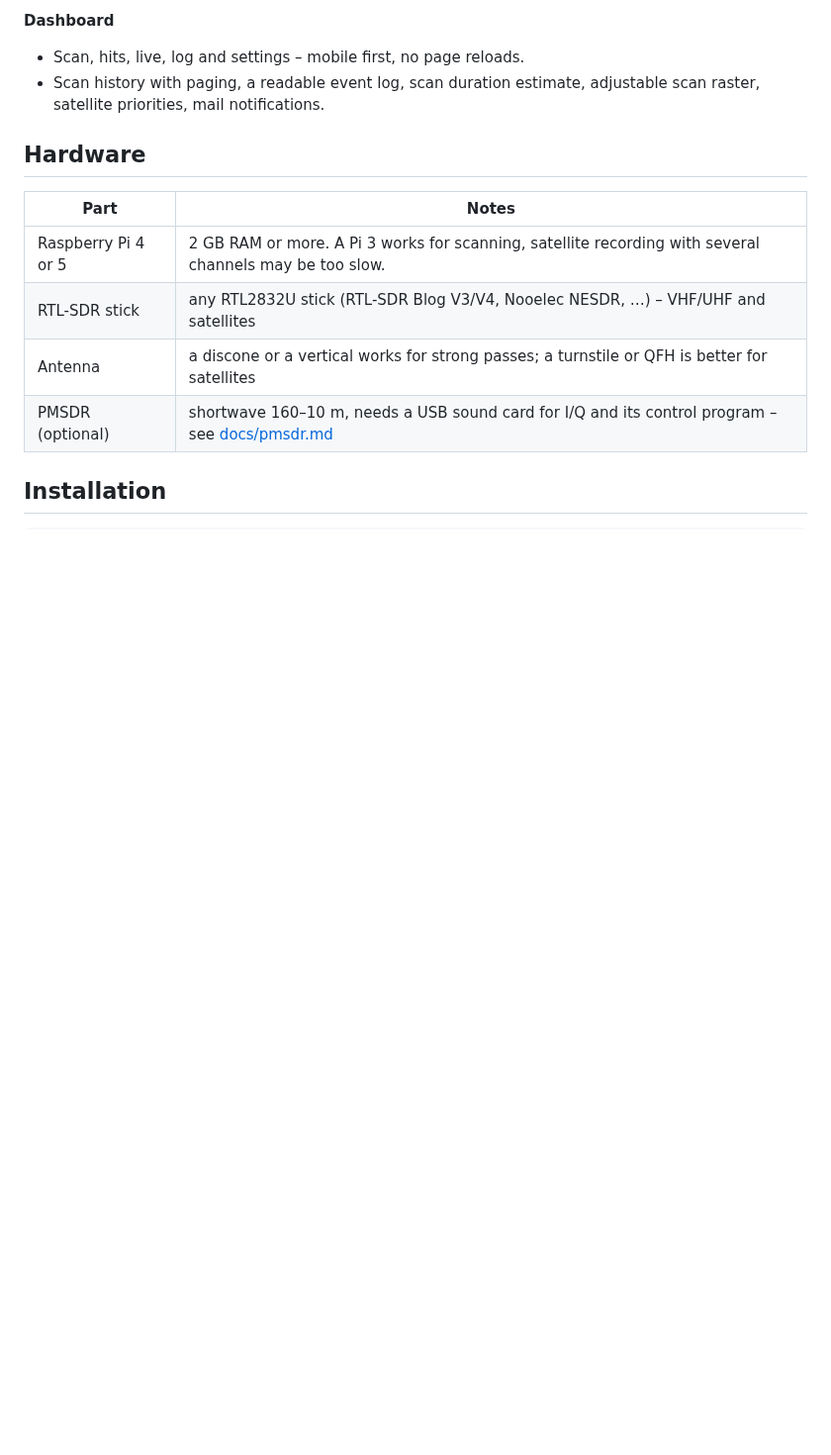
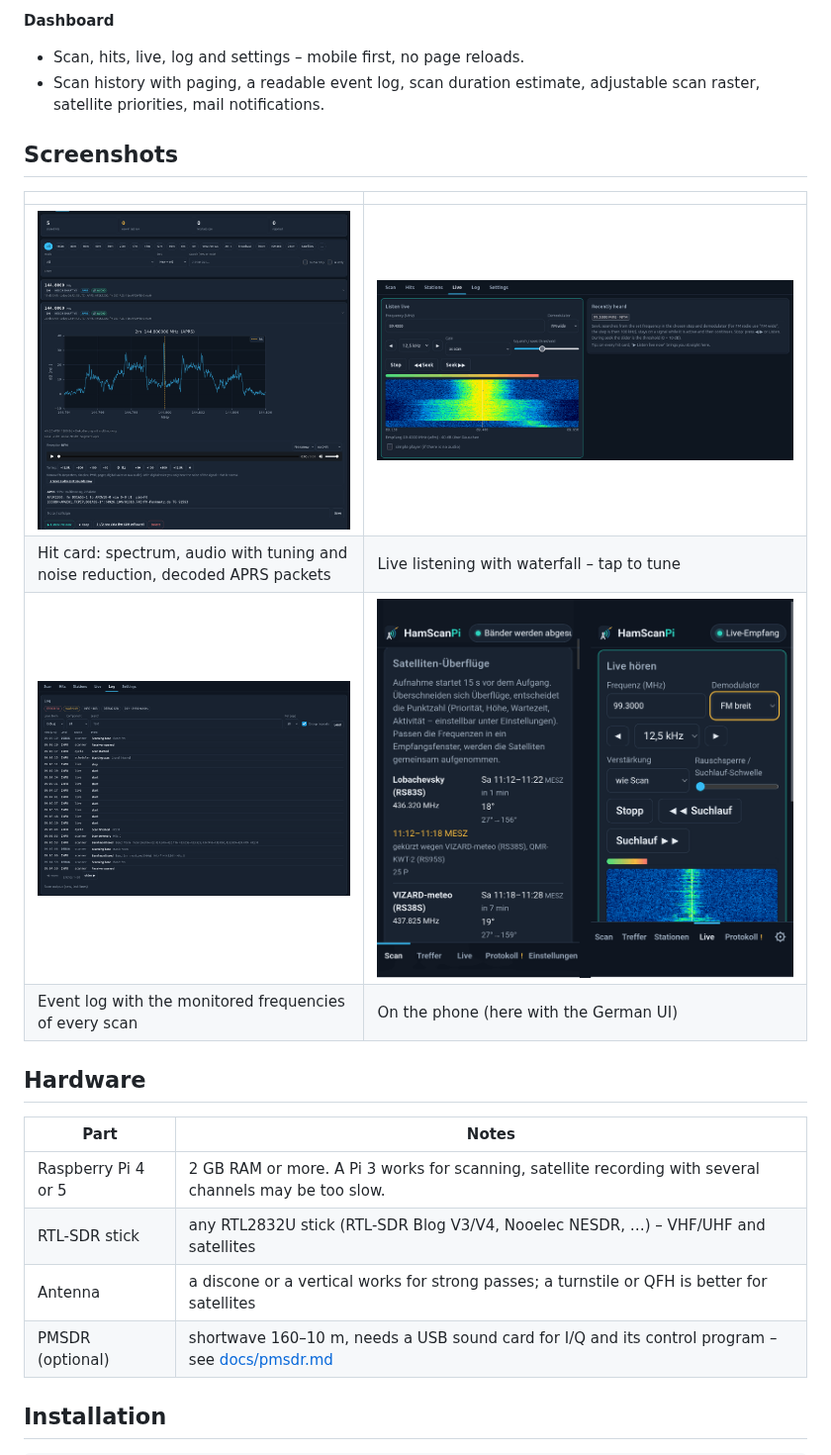
Before and after one commit to do1gmt/hamscanpi, a Markdown page: README.md, the part around one of its changes. Shown at 99% size. GitHub-like rendering; pictures changed too: docs/screenshots/hits.png (added), docs/screenshots/live.png (added), docs/screenshots/log.png (added); blank space fills up the shorter version.

Commit message:
HamScanPi 1.2.2: Screenshots in der README, Satelliten-Auswertung mit wenig Speicher, Signalprüfung je Überflug, Live trotz Scan, APRS unter Stationen

```diff
--- a/README.md
+++ b/README.md
@@ -62,6 +64,15 @@ PMSDR receiver (IW3AUT) for shortwave.
 - Scan, hits, live, log and settings – mobile first, no page reloads.
 - Scan history with paging, a readable event log, scan duration estimate, adjustable scan raster,
   satellite priorities, mail notifications.
+
+## Screenshots
+
+| | |
+|---|---|
+| ![A hit with spectrum, audio player and APRS decode](docs/screenshots/hits.png) | ![Live listening with waterfall](docs/screenshots/live.png) |
+| Hit card: spectrum, audio with tuning and noise reduction, decoded APRS packets | Live listening with waterfall – tap to tune |
+| ![Readable event log](docs/screenshots/log.png) | ![Phone: satellite passes and live listening (German UI)](docs/screenshots/mobile.png) |
+| Event log with the monitored frequencies of every scan | On the phone (here with the German UI) |
 
 ## Hardware
 
```
Also changed, not shown: other parts of README.md (+2 -0 lines), CHANGELOG.md (+16 -0 lines), docs/screenshots/scan.png (added), 9 other files.
